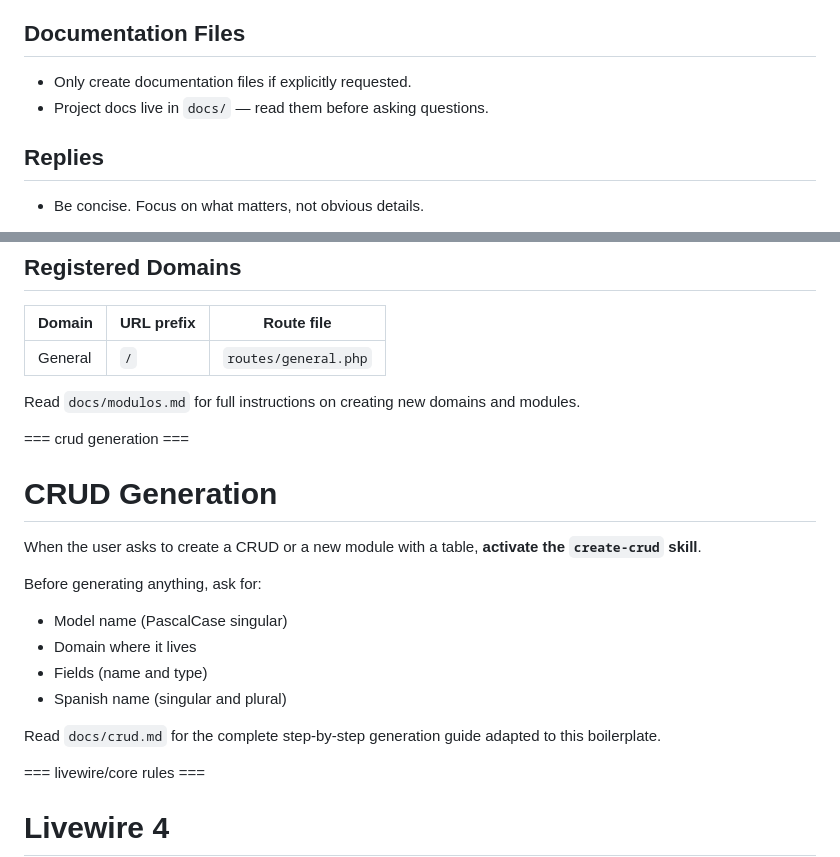
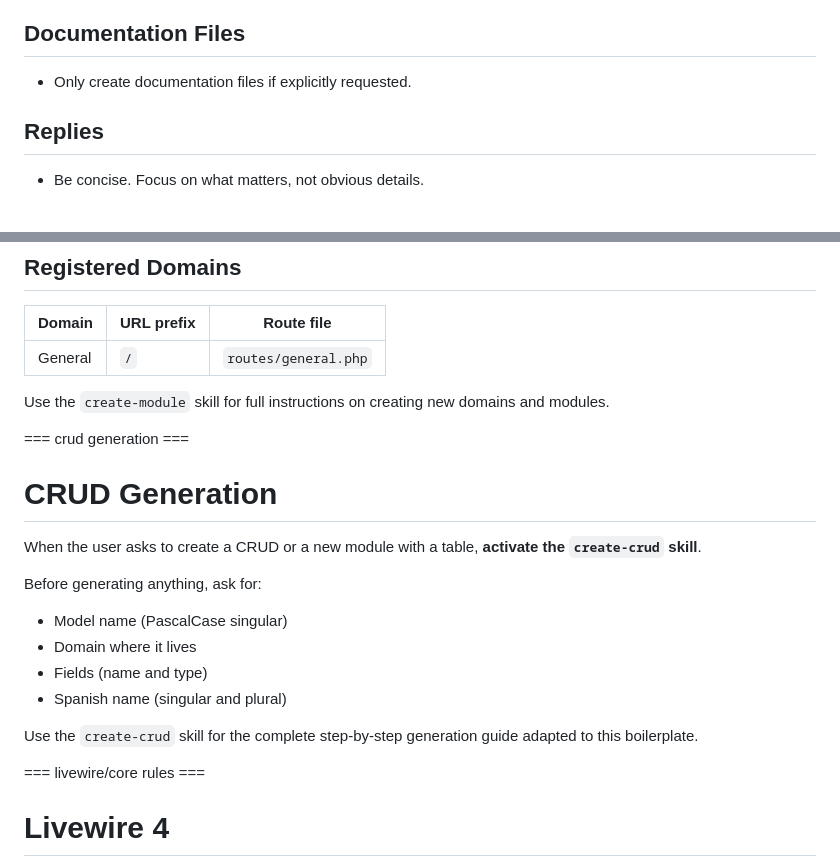
Before and after one commit to MendicantBias-096/z-laravel-boilerplate, a Markdown page: CLAUDE.md, 2 parts joined by grey strips. GitHub-like rendering.

Commit message:
chore: eliminar docs/ redundantes — reemplazados por skills

```diff
--- a/CLAUDE.md
+++ b/CLAUDE.md
@@ -43,7 +43,6 @@ Activate the relevant skill whenever you work in that domain — don't wait unti
 ## Documentation Files
 
 - Only create documentation files if explicitly requested.
-- Project docs live in `docs/` — read them before asking questions.
 
 ## Replies
 
@@ -156,7 +155,7 @@ routes/{domain}.php
 |---|---|---|
 | General | `/` | `routes/general.php` |
 
-Read `docs/modulos.md` for full instructions on creating new domains and modules.
+Use the `create-module` skill for full instructions on creating new domains and modules.
 
 === crud generation ===
 
@@ -170,7 +169,7 @@ Before generating anything, ask for:
 - Fields (name and type)
 - Spanish name (singular and plural)
 
-Read `docs/crud.md` for the complete step-by-step generation guide adapted to this boilerplate.
+Use the `create-crud` skill for the complete step-by-step generation guide adapted to this boilerplate.
 
 === livewire/core rules ===
 
```
Also changed, not shown: docs/crud.md (deleted, +0 -99 lines), docs/modulos.md (deleted, +0 -236 lines).
